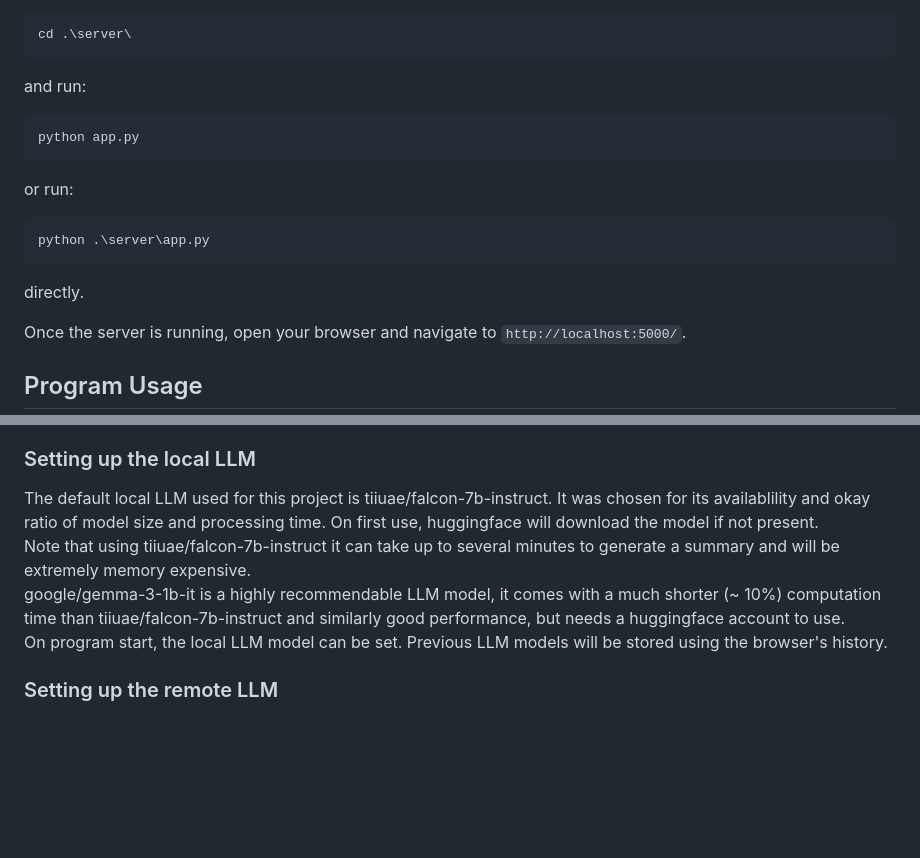
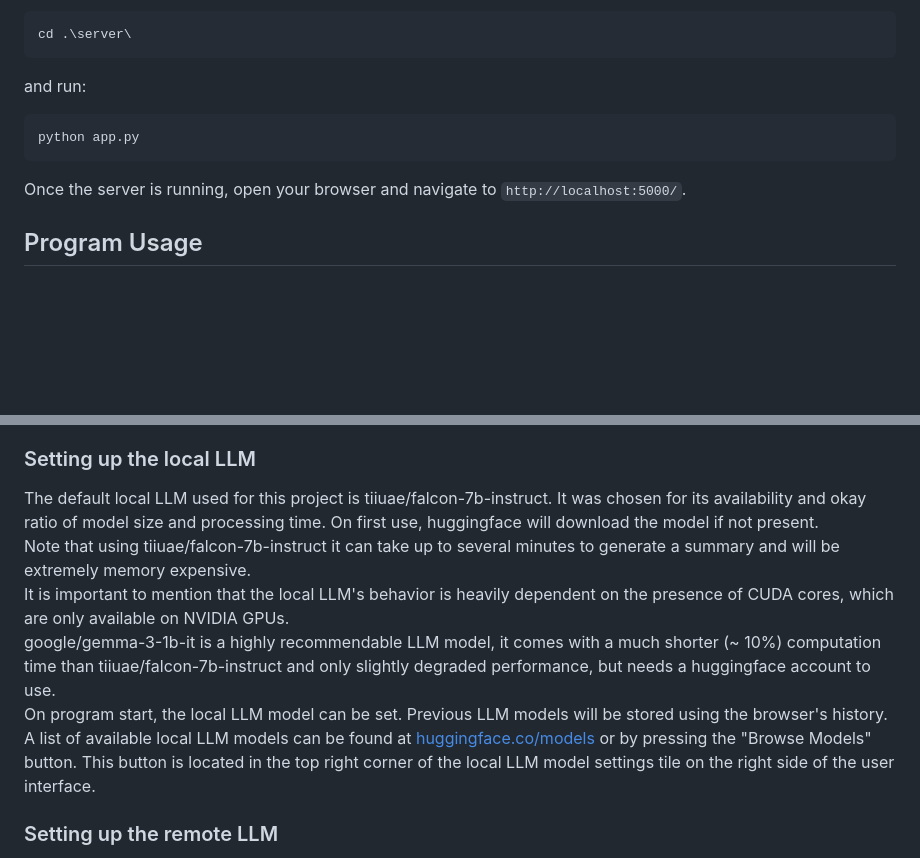
Before and after one commit to redl-m/Emotion-Detection, a Markdown page: README.md, 2 parts joined by grey strips. Rendered like a GitHub page; blank space fills up the shorter version.

````diff
--- a/README.md
+++ b/README.md
@@ -32,14 +32,6 @@ and run:
 python app.py
 ```
 
-or run:
-
-```bash
-python .\server\app.py
-```
-
-directly.
-
 Once the server is running, open your browser and navigate to `http://localhost:5000/`.
 
 ## Program Usage
@@ -65,10 +57,12 @@ The default values for the local LLM, the API URL and API key can be set under t
 
 ### Setting up the local LLM
 
-The default local LLM used for this project is tiiuae/falcon-7b-instruct. It was chosen for its availablility and okay ratio of model size and processing time. On first use, huggingface will download the model if not present.
+The default local LLM used for this project is tiiuae/falcon-7b-instruct. It was chosen for its availability and okay ratio of model size and processing time. On first use, huggingface will download the model if not present.
 Note that using tiiuae/falcon-7b-instruct it can take up to several minutes to generate a summary and will be extremely memory expensive.
-google/gemma-3-1b-it is a highly recommendable LLM model, it comes with a much shorter (~ 10%) computation time than tiiuae/falcon-7b-instruct and similarly good performance, but needs a huggingface account to use.
+It is important to mention that the local LLM's behavior is heavily dependent on the presence of CUDA cores, which are only available on NVIDIA GPUs.
+google/gemma-3-1b-it is a highly recommendable LLM model, it comes with a much shorter (~ 10%) computation time than tiiuae/falcon-7b-instruct and only slightly degraded performance, but needs a huggingface account to use.
 On program start, the local LLM model can be set. Previous LLM models will be stored using the browser's history.
+A list of available local LLM models can be found at [huggingface.co/models](https://huggingface.co/models) or by pressing the "Browse Models" button. This button is located in the top right corner of the local LLM model settings tile on the right side of the user interface.
 
 ### Setting up the remote LLM
 
````
